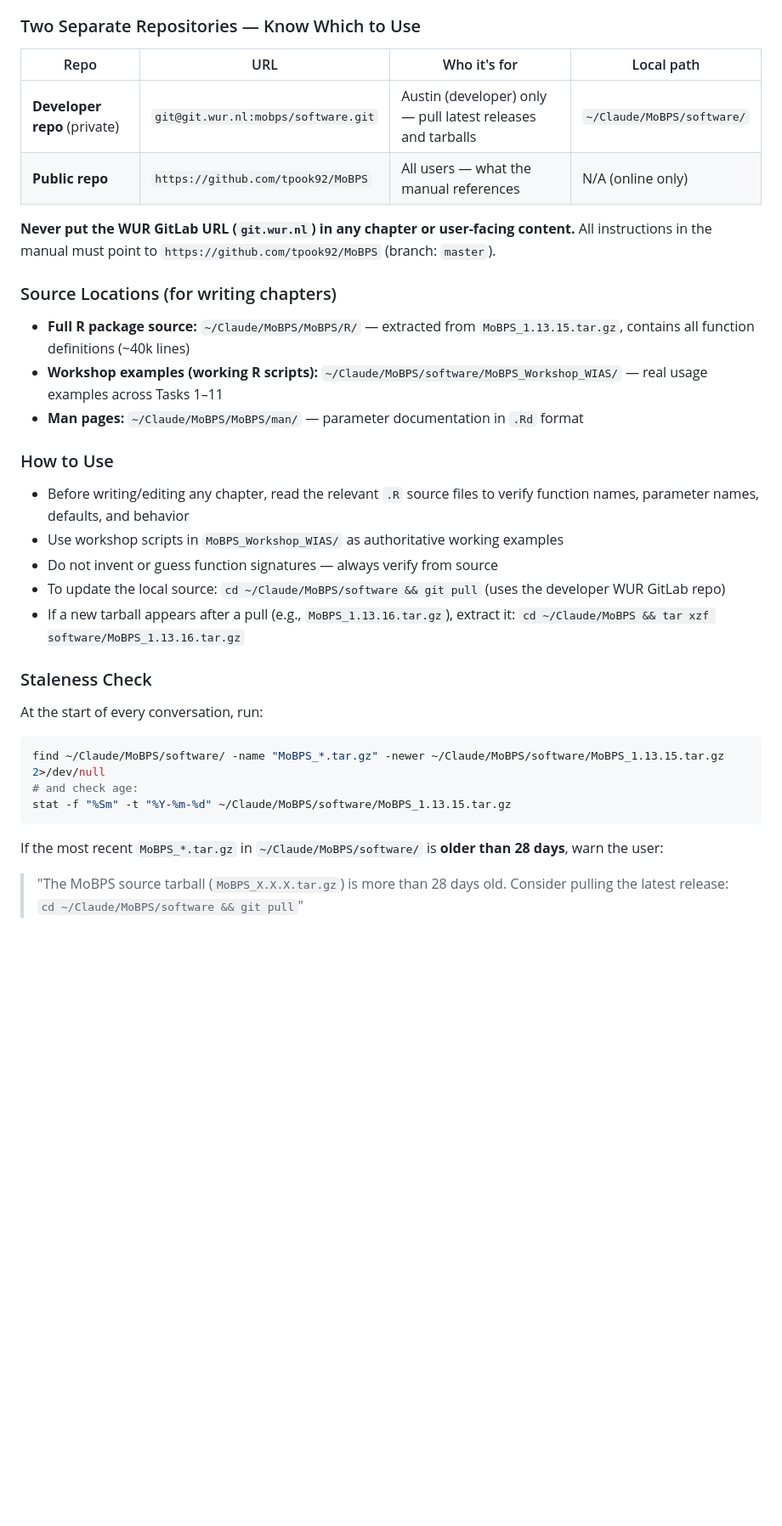
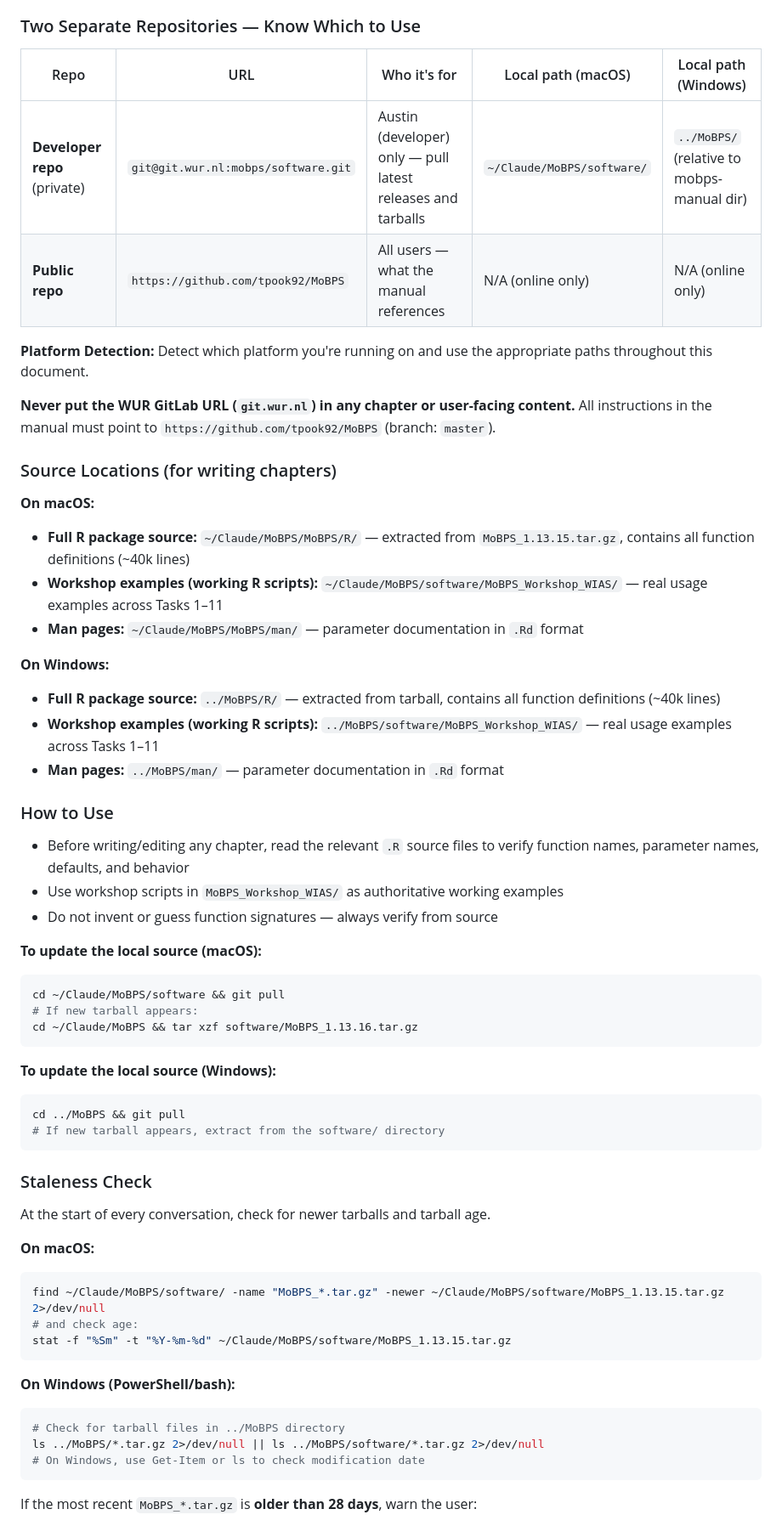
Before and after one commit to austin-putz/mobps-manual, a Markdown page: CLAUDE.md, the part around one of its changes. Shown at 85% size. GitHub-like rendering; blank space fills up the shorter version.

Commit message:
Add Windows path support to CLAUDE.md for cross-platform MoBPS source access
Updated CLAUDE.md to support both macOS and Windows paths for MoBPS source code. Windows uses ../MoBPS/ relative path, macOS uses ~/Claude/MoBPS/. Added platform-specific instructions for updates and staleness checks.

Co-Authored-By: Claude Sonnet 4.5 <noreply@anthropic.com>

````diff
--- a/CLAUDE.md
+++ b/CLAUDE.md
@@ -6,38 +6,63 @@ When writing or improving chapters, **always reference the MoBPS source code** f
 
 ### Two Separate Repositories — Know Which to Use
 
-| Repo | URL | Who it's for | Local path |
-|------|-----|-------------|------------|
-| **Developer repo** (private) | `git@git.wur.nl:mobps/software.git` | Austin (developer) only — pull latest releases and tarballs | `~/Claude/MoBPS/software/` |
-| **Public repo** | `https://github.com/tpook92/MoBPS` | All users — what the manual references | N/A (online only) |
+| Repo | URL | Who it's for | Local path (macOS) | Local path (Windows) |
+|------|-----|-------------|------------|------------|
+| **Developer repo** (private) | `git@git.wur.nl:mobps/software.git` | Austin (developer) only — pull latest releases and tarballs | `~/Claude/MoBPS/software/` | `../MoBPS/` (relative to mobps-manual dir) |
+| **Public repo** | `https://github.com/tpook92/MoBPS` | All users — what the manual references | N/A (online only) | N/A (online only) |
+
+**Platform Detection:** Detect which platform you're running on and use the appropriate paths throughout this document.
 
 **Never put the WUR GitLab URL (`git.wur.nl`) in any chapter or user-facing content.** All instructions in the manual must point to `https://github.com/tpook92/MoBPS` (branch: `master`).
 
 ### Source Locations (for writing chapters)
 
+**On macOS:**
 - **Full R package source:** `~/Claude/MoBPS/MoBPS/R/` — extracted from `MoBPS_1.13.15.tar.gz`, contains all function definitions (~40k lines)
 - **Workshop examples (working R scripts):** `~/Claude/MoBPS/software/MoBPS_Workshop_WIAS/` — real usage examples across Tasks 1–11
 - **Man pages:** `~/Claude/MoBPS/MoBPS/man/` — parameter documentation in `.Rd` format
+
+**On Windows:**
+- **Full R package source:** `../MoBPS/R/` — extracted from tarball, contains all function definitions (~40k lines)
+- **Workshop examples (working R scripts):** `../MoBPS/software/MoBPS_Workshop_WIAS/` — real usage examples across Tasks 1–11
+- **Man pages:** `../MoBPS/man/` — parameter documentation in `.Rd` format
 
 ### How to Use
 
 - Before writing/editing any chapter, read the relevant `.R` source files to verify function names, parameter names, defaults, and behavior
 - Use workshop scripts in `MoBPS_Workshop_WIAS/` as authoritative working examples
 - Do not invent or guess function signatures — always verify from source
-- To update the local source: `cd ~/Claude/MoBPS/software && git pull` (uses the developer WUR GitLab repo)
-- If a new tarball appears after a pull (e.g., `MoBPS_1.13.16.tar.gz`), extract it: `cd ~/Claude/MoBPS && tar xzf software/MoBPS_1.13.16.tar.gz`
+
+**To update the local source (macOS):**
+```bash
+cd ~/Claude/MoBPS/software && git pull
+# If new tarball appears:
+cd ~/Claude/MoBPS && tar xzf software/MoBPS_1.13.16.tar.gz
+```
+
+**To update the local source (Windows):**
+```bash
+cd ../MoBPS && git pull
+# If new tarball appears, extract from the software/ directory
+```
 
 ### Staleness Check
 
-At the start of every conversation, run:
+At the start of every conversation, check for newer tarballs and tarball age.
 
+**On macOS:**
 ```bash
 find ~/Claude/MoBPS/software/ -name "MoBPS_*.tar.gz" -newer ~/Claude/MoBPS/software/MoBPS_1.13.15.tar.gz 2>/dev/null
 # and check age:
 stat -f "%Sm" -t "%Y-%m-%d" ~/Claude/MoBPS/software/MoBPS_1.13.15.tar.gz
 ```
 
-If the most recent `MoBPS_*.tar.gz` in `~/Claude/MoBPS/software/` is **older than 28 days**, warn the user:
+**On Windows (PowerShell/bash):**
+```bash
+# Check for tarball files in ../MoBPS directory
+ls ../MoBPS/*.tar.gz 2>/dev/null || ls ../MoBPS/software/*.tar.gz 2>/dev/null
+# On Windows, use Get-Item or ls to check modification date
+```
 
-> "The MoBPS source tarball (`MoBPS_X.X.X.tar.gz`) is more than 28 days old. Consider pulling the latest release: `cd ~/Claude/MoBPS/software && git pull`"
+If the most recent `MoBPS_*.tar.gz` is **older than 28 days**, warn the user:
 
````
Also changed, not shown: other parts of CLAUDE.md (+7 -1 lines).
